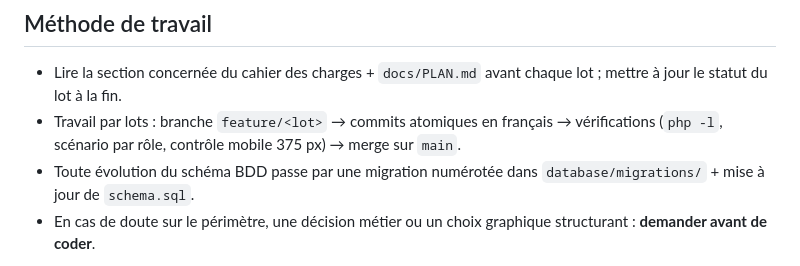
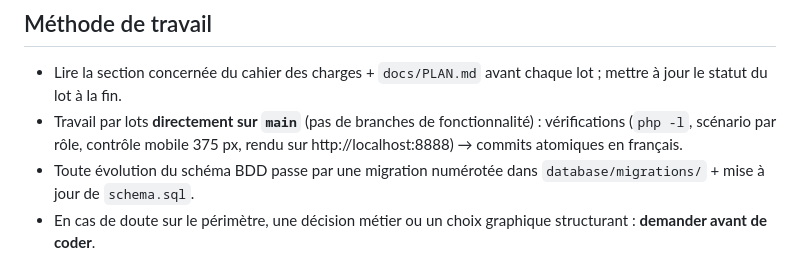
Before and after one commit to ekassi-wgy/immobilier-abidjan-net, a Markdown page: CLAUDE.md, the part around the change. GitHub-like rendering.

Commit message:
CLAUDE.md : travail directement sur la branche main
Co-Authored-By: Claude Opus 5 <noreply@anthropic.com>
Claude-Session: https://claude.ai/code/session_01PpWnawGtqnn4cNCRZ3owTG

```diff
--- a/CLAUDE.md
+++ b/CLAUDE.md
@@ -142,6 +142,6 @@ Même palette et même typographie que le front, UI calme et dense, lisible. Sta
 ## Méthode de travail
 
 - Lire la section concernée du cahier des charges + `docs/PLAN.md` avant chaque lot ; mettre à jour le statut du lot à la fin.
-- Travail par lots : branche `feature/<lot>` → commits atomiques en français → vérifications (`php -l`, scénario par rôle, contrôle mobile 375 px) → merge sur `main`.
+- Travail par lots **directement sur `main`** (pas de branches de fonctionnalité) : vérifications (`php -l`, scénario par rôle, contrôle mobile 375 px, rendu sur http://localhost:8888) → commits atomiques en français.
 - Toute évolution du schéma BDD passe par une migration numérotée dans `database/migrations/` + mise à jour de `schema.sql`.
 - En cas de doute sur le périmètre, une décision métier ou un choix graphique structurant : **demander avant de coder**.
```
